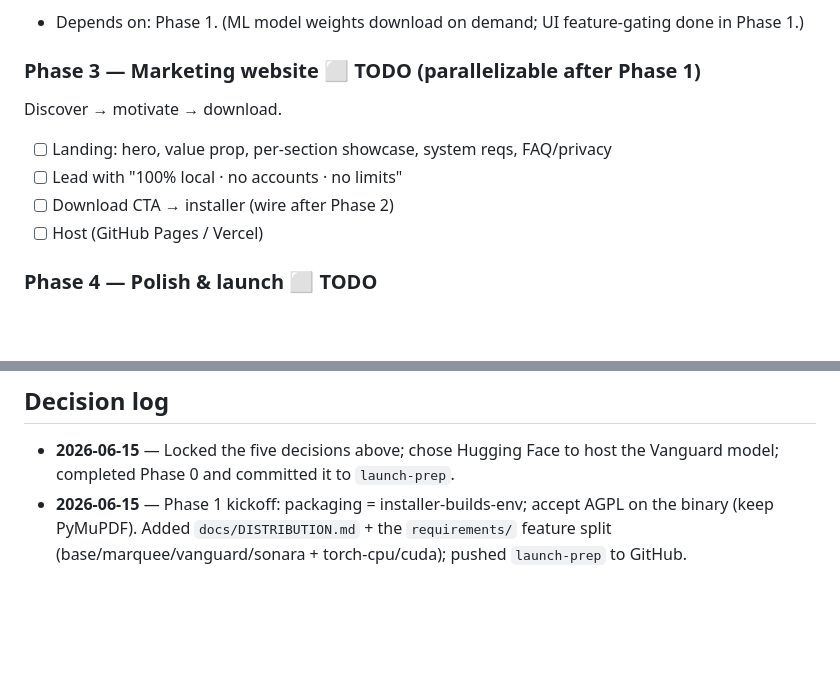
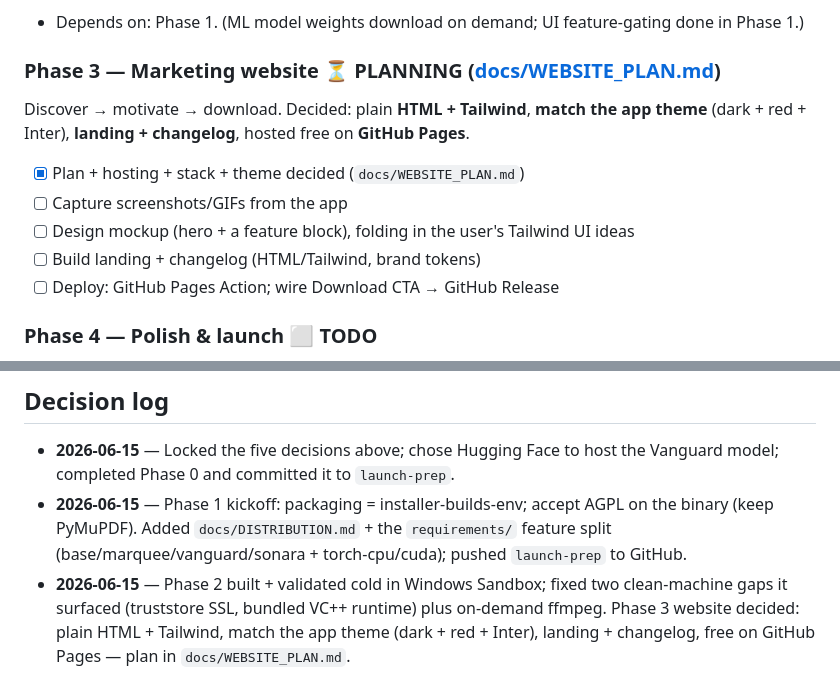
Before and after one commit to Kha73k/Bu-D3eij, a Markdown page: PHASES.md, 2 parts joined by grey strips. Rendered like a GitHub page; blank space fills up the shorter version.

```diff
--- a/PHASES.md
+++ b/PHASES.md
@@ -77,12 +77,14 @@ Installer where users pick features; auto-configures.
 - Depends on: Phase 1. (ML model weights download on demand; UI feature-gating
   done in Phase 1.)
 
-### Phase 3 — Marketing website ⬜ TODO (parallelizable after Phase 1)
-Discover → motivate → download.
-- [ ] Landing: hero, value prop, per-section showcase, system reqs, FAQ/privacy
-- [ ] Lead with "100% local · no accounts · no limits"
-- [ ] Download CTA → installer (wire after Phase 2)
-- [ ] Host (GitHub Pages / Vercel)
+### Phase 3 — Marketing website ⏳ PLANNING ([docs/WEBSITE_PLAN.md](docs/WEBSITE_PLAN.md))
+Discover → motivate → download. Decided: plain **HTML + Tailwind**, **match the app
+theme** (dark + red + Inter), **landing + changelog**, hosted free on **GitHub Pages**.
+- [x] Plan + hosting + stack + theme decided (`docs/WEBSITE_PLAN.md`)
+- [ ] Capture screenshots/GIFs from the app
+- [ ] Design mockup (hero + a feature block), folding in the user's Tailwind UI ideas
+- [ ] Build landing + changelog (HTML/Tailwind, brand tokens)
+- [ ] Deploy: GitHub Pages Action; wire Download CTA → GitHub Release
 
 ### Phase 4 — Polish & launch ⬜ TODO
 - [ ] End-to-end test on a clean Windows box (no Python / CUDA / model cache)
@@ -96,3 +98,8 @@ Discover → motivate → download.
   on the binary (keep PyMuPDF). Added `docs/DISTRIBUTION.md` + the `requirements/`
   feature split (base/marquee/vanguard/sonara + torch-cpu/cuda); pushed
   `launch-prep` to GitHub.
+- **2026-06-15** — Phase 2 built + validated cold in Windows Sandbox; fixed two
+  clean-machine gaps it surfaced (truststore SSL, bundled VC++ runtime) plus
+  on-demand ffmpeg. Phase 3 website decided: plain HTML + Tailwind, match the app
+  theme (dark + red + Inter), landing + changelog, free on GitHub Pages — plan in
+  `docs/WEBSITE_PLAN.md`.
```
Also changed, not shown: docs/WEBSITE_PLAN.md (added, +81 -0 lines).
